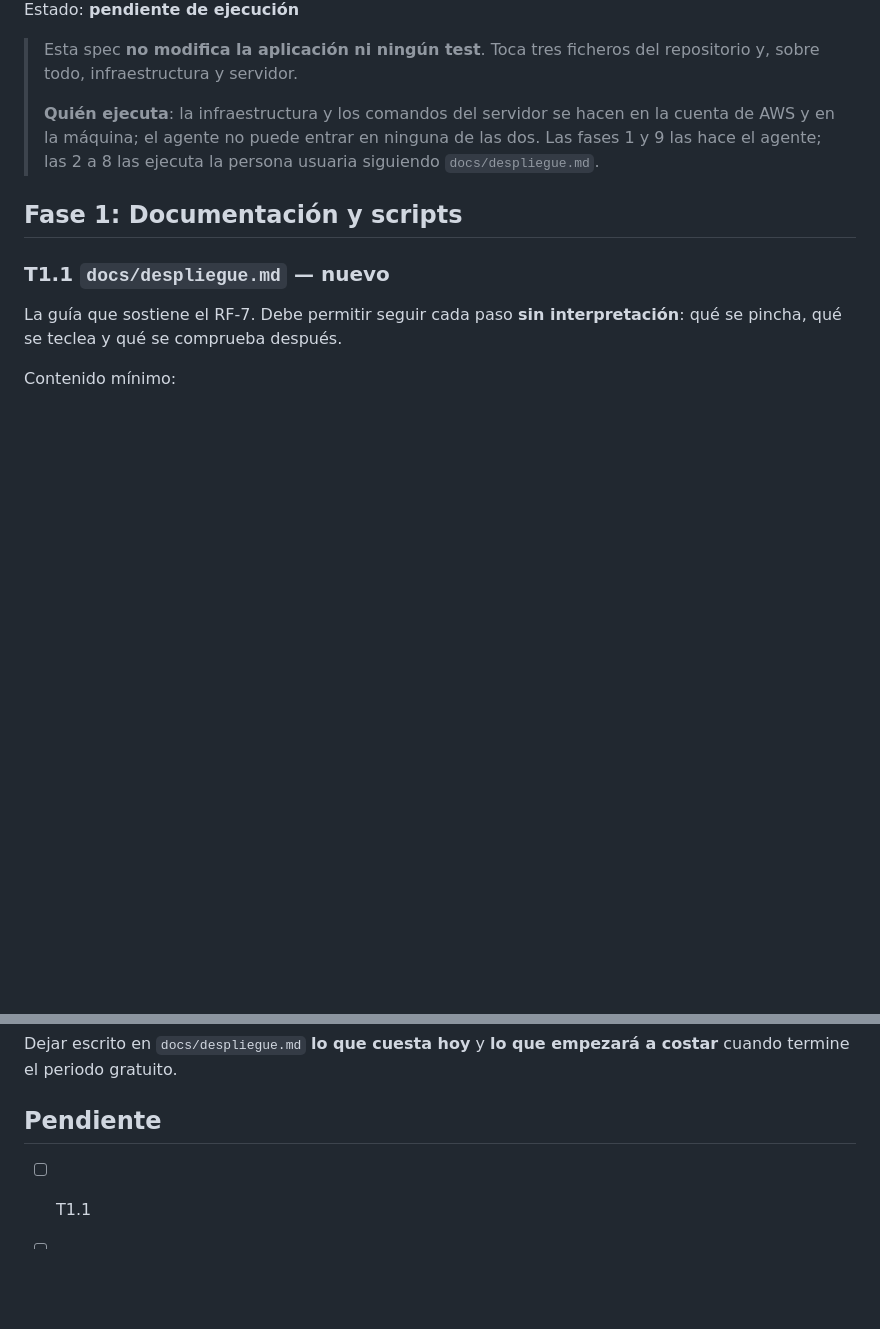
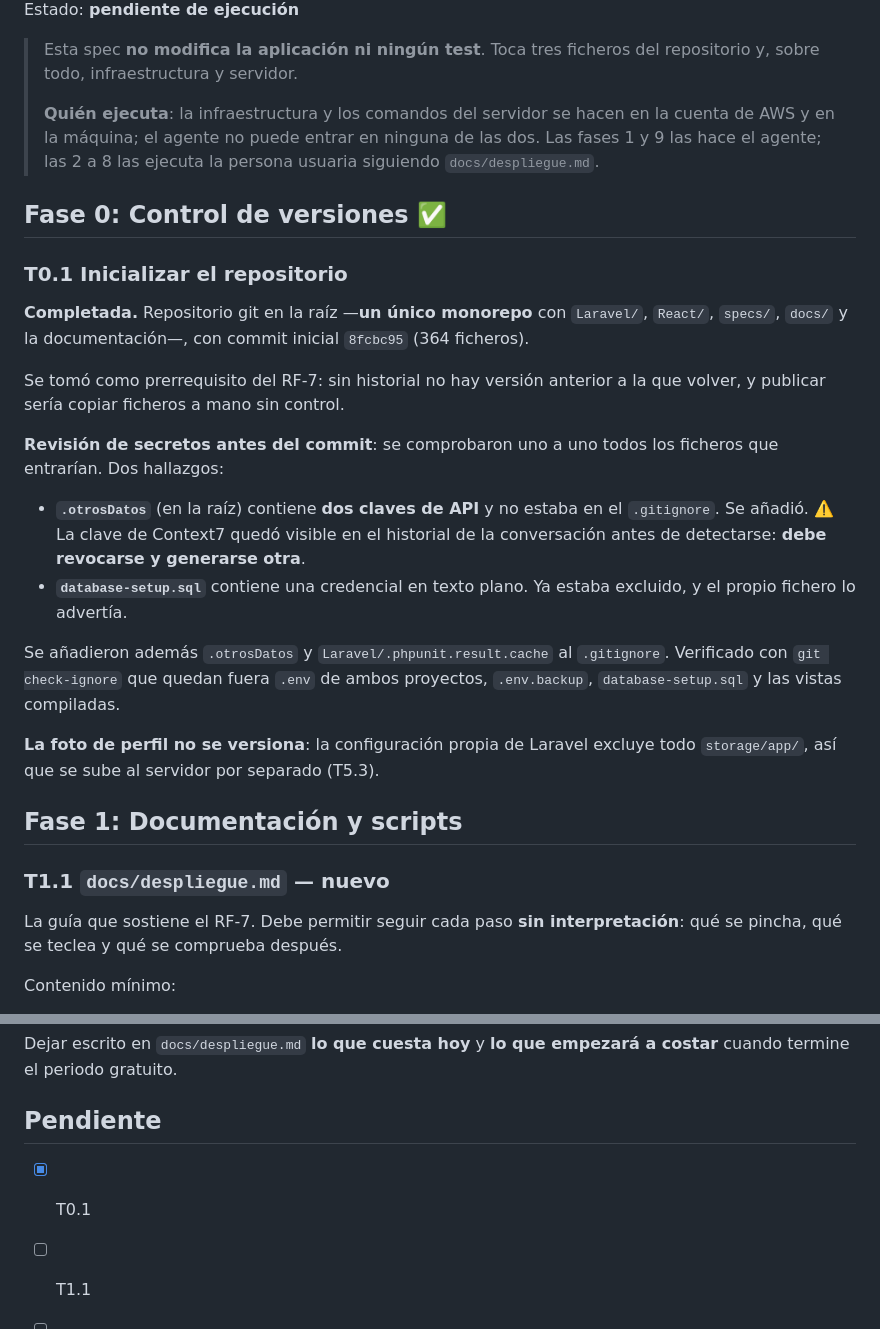
Before and after one commit to rbielsam/portfolio, a Markdown page: specs/017-despliegue-aws/tareas.md, 2 parts joined by grey strips. Drawn GitHub-style; blank space fills up the shorter version.

Commit message:
Spec 017 (despliegue en AWS): registro de la fase 0 y corrección del .gitignore
- tareas.md: fase 0 completada, con la revisión de secretos previa al commit.
- plan.md: el repositorio git queda como prerrequisito del RF-7, y se fija
  que ningún arreglo de la aplicación se haga solo en el servidor.
- .gitignore: excluye .otrosDatos (contiene claves de API) y
  Laravel/.phpunit.result.cache.
- MEMORY.md: estado de la spec 017 y el aprendizaje del escaneo previo.

```diff
--- a/specs/017-despliegue-aws/tareas.md
+++ b/specs/017-despliegue-aws/tareas.md
@@ -5,6 +5,23 @@ Estado: **pendiente de ejecución**
 > Esta spec **no modifica la aplicación ni ningún test**. Toca tres ficheros del repositorio y, sobre todo, infraestructura y servidor.
 >
 > **Quién ejecuta**: la infraestructura y los comandos del servidor se hacen en la cuenta de AWS y en la máquina; el agente no puede entrar en ninguna de las dos. Las fases 1 y 9 las hace el agente; las 2 a 8 las ejecuta la persona usuaria siguiendo `docs/despliegue.md`.
+
+## Fase 0: Control de versiones ✅
+
+### T0.1 Inicializar el repositorio
+
+**Completada.** Repositorio git en la raíz —**un único monorepo** con `Laravel/`, `React/`, `specs/`, `docs/` y la documentación—, con commit inicial `8fcbc95` (364 ficheros).
+
+Se tomó como prerrequisito del RF-7: sin historial no hay versión anterior a la que volver, y publicar sería copiar ficheros a mano sin control.
+
+**Revisión de secretos antes del commit**: se comprobaron uno a uno todos los ficheros que entrarían. Dos hallazgos:
+
+- **`.otrosDatos`** (en la raíz) contiene **dos claves de API** y no estaba en el `.gitignore`. Se añadió. ⚠️ La clave de Context7 quedó visible en el historial de la conversación antes de detectarse: **debe revocarse y generarse otra**.
+- **`database-setup.sql`** contiene una credencial en texto plano. Ya estaba excluido, y el propio fichero lo advertía.
+
+Se añadieron además `.otrosDatos` y `Laravel/.phpunit.result.cache` al `.gitignore`. Verificado con `git check-ignore` que quedan fuera `.env` de ambos proyectos, `.env.backup`, `database-setup.sql` y las vistas compiladas.
+
+**La foto de perfil no se versiona**: la configuración propia de Laravel excluye todo `storage/app/`, así que se sube al servidor por separado (T5.3).
 
 ## Fase 1: Documentación y scripts
 
@@ -174,6 +191,7 @@ Dejar escrito en `docs/despliegue.md` **lo que cuesta hoy** y **lo que empezará
 
 ## Pendiente
 
+- [x] T0.1
 - [ ] T1.1
 - [ ] T1.2
 - [ ] T1.3
```
Also changed, not shown: specs/017-despliegue-aws/plan.md (+2 -0 lines).
